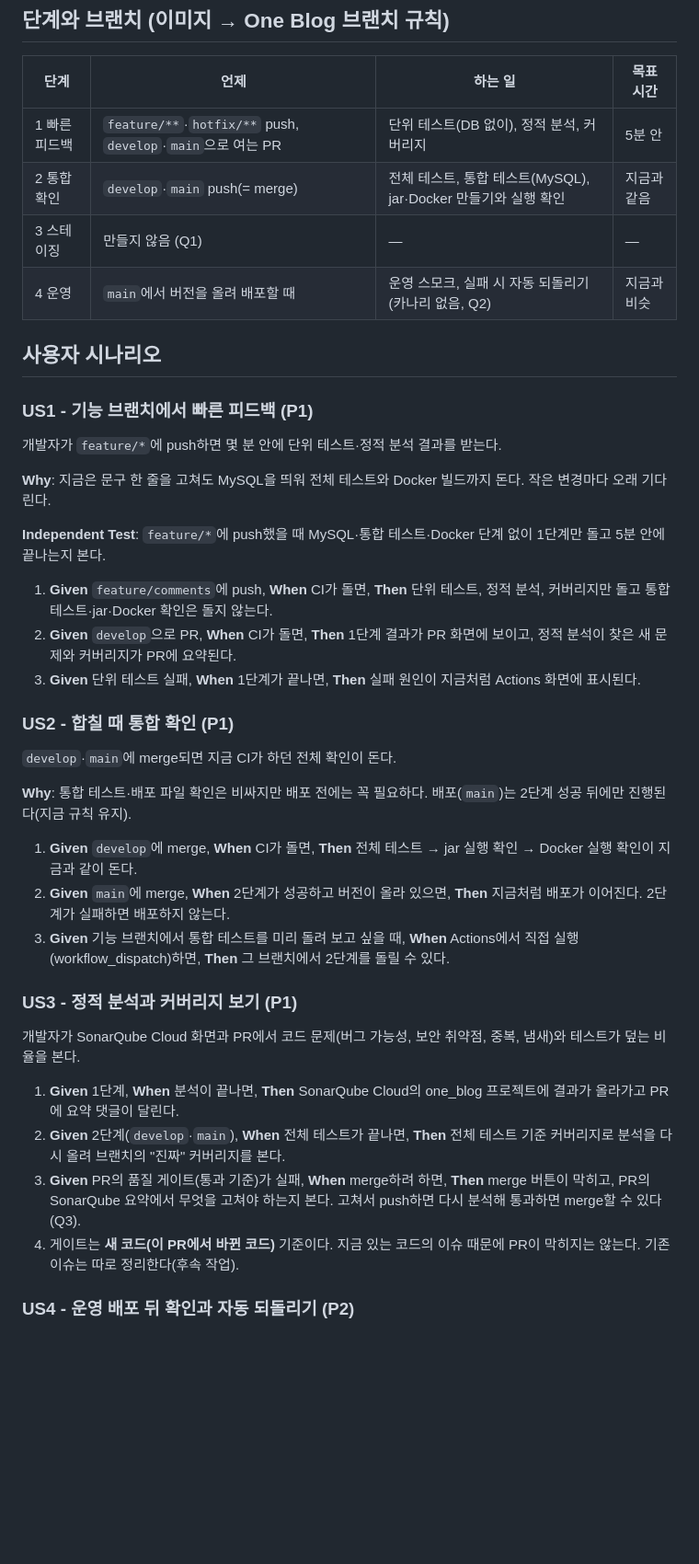
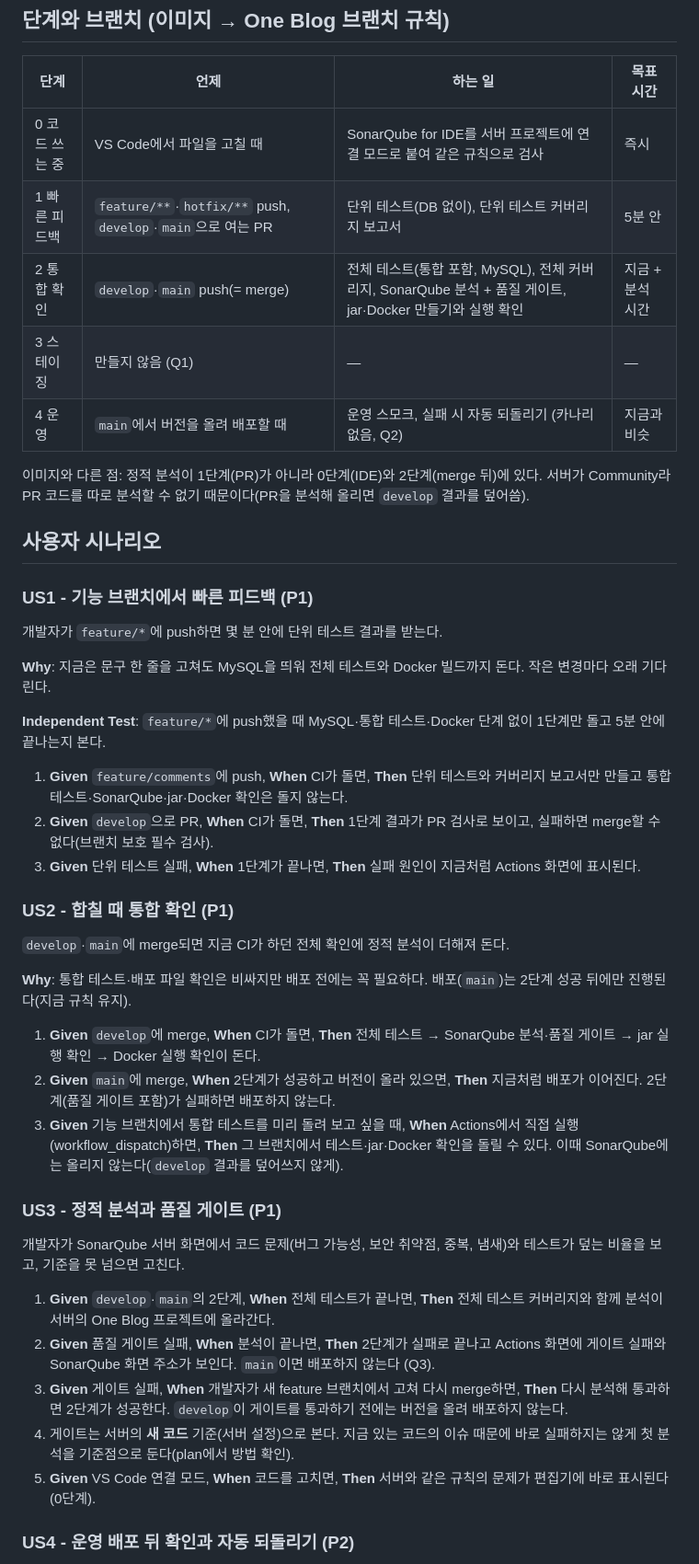
Before and after one commit to one-blog1/one_blog, a Markdown page: specs/028-ci-test-stages/spec.md, the part around one of its changes. Shown at 92% size. GitHub-like rendering; blank space fills up the shorter version.

```diff
--- a/specs/028-ci-test-stages/spec.md
+++ b/specs/028-ci-test-stages/spec.md
@@ -18,43 +22,47 @@
 
 | 단계 | 언제 | 하는 일 | 목표 시간 |
 |---|---|---|---|
-| 1 빠른 피드백 | `feature/**`·`hotfix/**` push, `develop`·`main`으로 여는 PR | 단위 테스트(DB 없이), 정적 분석, 커버리지 | 5분 안 |
-| 2 통합 확인 | `develop`·`main` push(= merge) | 전체 테스트, 통합 테스트(MySQL), jar·Docker 만들기와 실행 확인 | 지금과 같음 |
+| 0 코드 쓰는 중 | VS Code에서 파일을 고칠 때 | SonarQube for IDE를 서버 프로젝트에 연결 모드로 붙여 같은 규칙으로 검사 | 즉시 |
+| 1 빠른 피드백 | `feature/**`·`hotfix/**` push, `develop`·`main`으로 여는 PR | 단위 테스트(DB 없이), 단위 테스트 커버리지 보고서 | 5분 안 |
+| 2 통합 확인 | `develop`·`main` push(= merge) | 전체 테스트(통합 포함, MySQL), 전체 커버리지, SonarQube 분석 + 품질 게이트, jar·Docker 만들기와 실행 확인 | 지금 + 분석 시간 |
 | 3 스테이징 | 만들지 않음 (Q1) | — | — |
 | 4 운영 | `main`에서 버전을 올려 배포할 때 | 운영 스모크, 실패 시 자동 되돌리기 (카나리 없음, Q2) | 지금과 비슷 |
+
+이미지와 다른 점: 정적 분석이 1단계(PR)가 아니라 0단계(IDE)와 2단계(merge 뒤)에 있다. 서버가 Community라 PR 코드를 따로 분석할 수 없기 때문이다(PR을 분석해 올리면 `develop` 결과를 덮어씀).
 
 ## 사용자 시나리오
 
 ### US1 - 기능 브랜치에서 빠른 피드백 (P1)
 
-개발자가 `feature/*`에 push하면 몇 분 안에 단위 테스트·정적 분석 결과를 받는다.
+개발자가 `feature/*`에 push하면 몇 분 안에 단위 테스트 결과를 받는다.
 
 **Why**: 지금은 문구 한 줄을 고쳐도 MySQL을 띄워 전체 테스트와 Docker 빌드까지 돈다. 작은 변경마다 오래 기다린다.
 
 **Independent Test**: `feature/*`에 push했을 때 MySQL·통합 테스트·Docker 단계 없이 1단계만 돌고 5분 안에 끝나는지 본다.
 
-1. **Given** `feature/comments`에 push, **When** CI가 돌면, **Then** 단위 테스트, 정적 분석, 커버리지만 돌고 통합 테스트·jar·Docker 확인은 돌지 않는다.
-2. **Given** `develop`으로 PR, **When** CI가 돌면, **Then** 1단계 결과가 PR 화면에 보이고, 정적 분석이 찾은 새 문제와 커버리지가 PR에 요약된다.
+1. **Given** `feature/comments`에 push, **When** CI가 돌면, **Then** 단위 테스트와 커버리지 보고서만 만들고 통합 테스트·SonarQube·jar·Docker 확인은 돌지 않는다.
+2. **Given** `develop`으로 PR, **When** CI가 돌면, **Then** 1단계 결과가 PR 검사로 보이고, 실패하면 merge할 수 없다(브랜치 보호 필수 검사).
 3. **Given** 단위 테스트 실패, **When** 1단계가 끝나면, **Then** 실패 원인이 지금처럼 Actions 화면에 표시된다.
 
 ### US2 - 합칠 때 통합 확인 (P1)
 
-`develop`·`main`에 merge되면 지금 CI가 하던 전체 확인이 돈다.
+`develop`·`main`에 merge되면 지금 CI가 하던 전체 확인에 정적 분석이 더해져 돈다.
 
 **Why**: 통합 테스트·배포 파일 확인은 비싸지만 배포 전에는 꼭 필요하다. 배포(`main`)는 2단계 성공 뒤에만 진행된다(지금 규칙 유지).
 
-1. **Given** `develop`에 merge, **When** CI가 돌면, **Then** 전체 테스트 → jar 실행 확인 → Docker 실행 확인이 지금과 같이 돈다.
-2. **Given** `main`에 merge, **When** 2단계가 성공하고 버전이 올라 있으면, **Then** 지금처럼 배포가 이어진다. 2단계가 실패하면 배포하지 않는다.
-3. **Given** 기능 브랜치에서 통합 테스트를 미리 돌려 보고 싶을 때, **When** Actions에서 직접 실행(workflow_dispatch)하면, **Then** 그 브랜치에서 2단계를 돌릴 수 있다.
+1. **Given** `develop`에 merge, **When** CI가 돌면, **Then** 전체 테스트 → SonarQube 분석·품질 게이트 → jar 실행 확인 → Docker 실행 확인이 돈다.
+2. **Given** `main`에 merge, **When** 2단계가 성공하고 버전이 올라 있으면, **Then** 지금처럼 배포가 이어진다. 2단계(품질 게이트 포함)가 실패하면 배포하지 않는다.
+3. **Given** 기능 브랜치에서 통합 테스트를 미리 돌려 보고 싶을 때, **When** Actions에서 직접 실행(workflow_dispatch)하면, **Then** 그 브랜치에서 테스트·jar·Docker 확인을 돌릴 수 있다. 이때 SonarQube에는 올리지 않는다(`develop` 결과를 덮어쓰지 않게).
 
-### US3 - 정적 분석과 커버리지 보기 (P1)
+### US3 - 정적 분석과 품질 게이트 (P1)
 
-개발자가 SonarQube Cloud 화면과 PR에서 코드 문제(버그 가능성, 보안 취약점, 중복, 냄새)와 테스트가 덮는 비율을 본다.
+개발자가 SonarQube 서버 화면에서 코드 문제(버그 가능성, 보안 취약점, 중복, 냄새)와 테스트가 덮는 비율을 보고, 기준을 못 넘으면 고친다.
 
-1. **Given** 1단계, **When** 분석이 끝나면, **Then** SonarQube Cloud의 one_blog 프로젝트에 결과가 올라가고 PR에 요약 댓글이 달린다.
-2. **Given** 2단계(`develop`·`main`), **When** 전체 테스트가 끝나면, **Then** 전체 테스트 기준 커버리지로 분석을 다시 올려 브랜치의 "진짜" 커버리지를 본다.
-3. **Given** PR의 품질 게이트(통과 기준)가 실패, **When** merge하려 하면, **Then** merge 버튼이 막히고, PR의 SonarQube 요약에서 무엇을 고쳐야 하는지 본다. 고쳐서 push하면 다시 분석해 통과하면 merge할 수 있다 (Q3).
-4. 게이트는 **새 코드(이 PR에서 바뀐 코드)** 기준이다. 지금 있는 코드의 이슈 때문에 PR이 막히지는 않는다. 기존 이슈는 따로 정리한다(후속 작업).
+1. **Given** `develop`·`main`의 2단계, **When** 전체 테스트가 끝나면, **Then** 전체 테스트 커버리지와 함께 분석이 서버의 One Blog 프로젝트에 올라간다.
+2. **Given** 품질 게이트 실패, **When** 분석이 끝나면, **Then** 2단계가 실패로 끝나고 Actions 화면에 게이트 실패와 SonarQube 화면 주소가 보인다. `main`이면 배포하지 않는다 (Q3).
+3. **Given** 게이트 실패, **When** 개발자가 새 feature 브랜치에서 고쳐 다시 merge하면, **Then** 다시 분석해 통과하면 2단계가 성공한다. `develop`이 게이트를 통과하기 전에는 버전을 올려 배포하지 않는다.
+4. 게이트는 서버의 **새 코드** 기준(서버 설정)으로 본다. 지금 있는 코드의 이슈 때문에 바로 실패하지는 않게 첫 분석을 기준점으로 둔다(plan에서 방법 확인).
+5. **Given** VS Code 연결 모드, **When** 코드를 고치면, **Then** 서버와 같은 규칙의 문제가 편집기에 바로 표시된다(0단계).
 
 ### US4 - 운영 배포 뒤 확인과 자동 되돌리기 (P2)
 
```
Also changed, not shown: other parts of specs/028-ci-test-stages/spec.md (+24 -21 lines), 1 other file.
